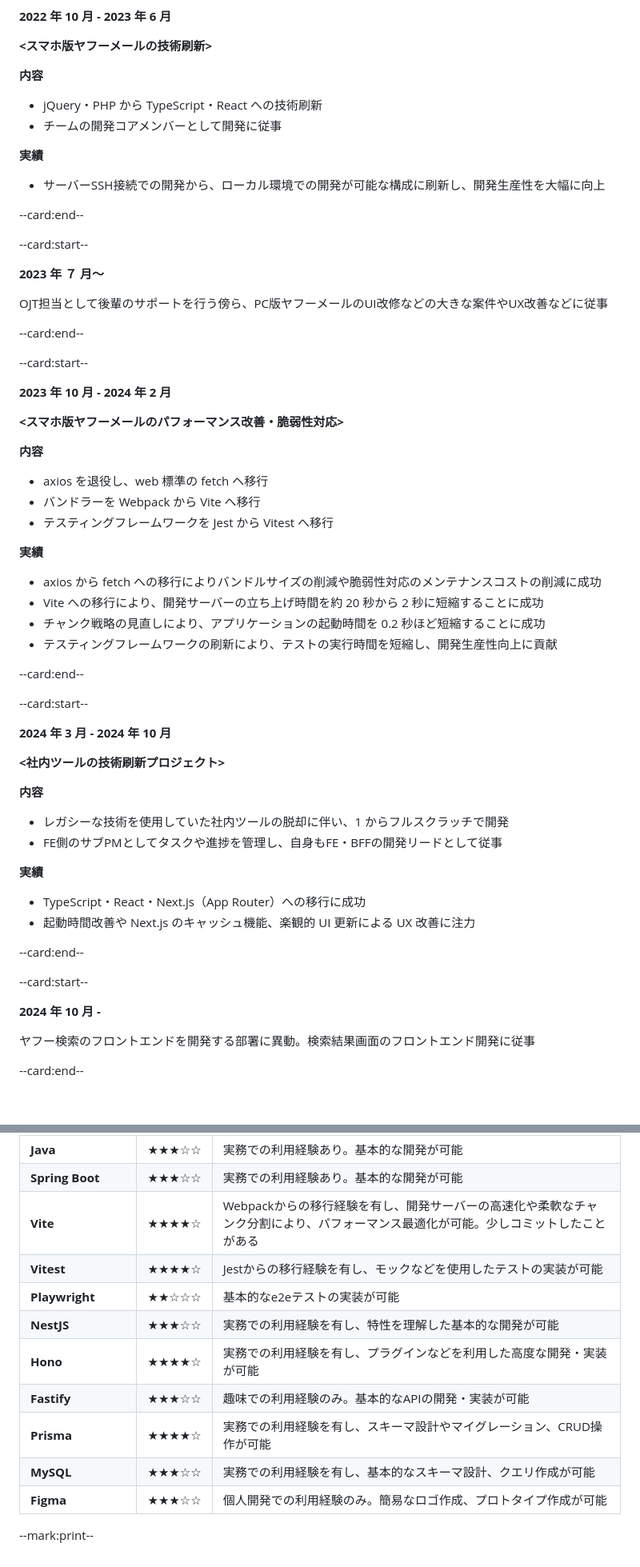
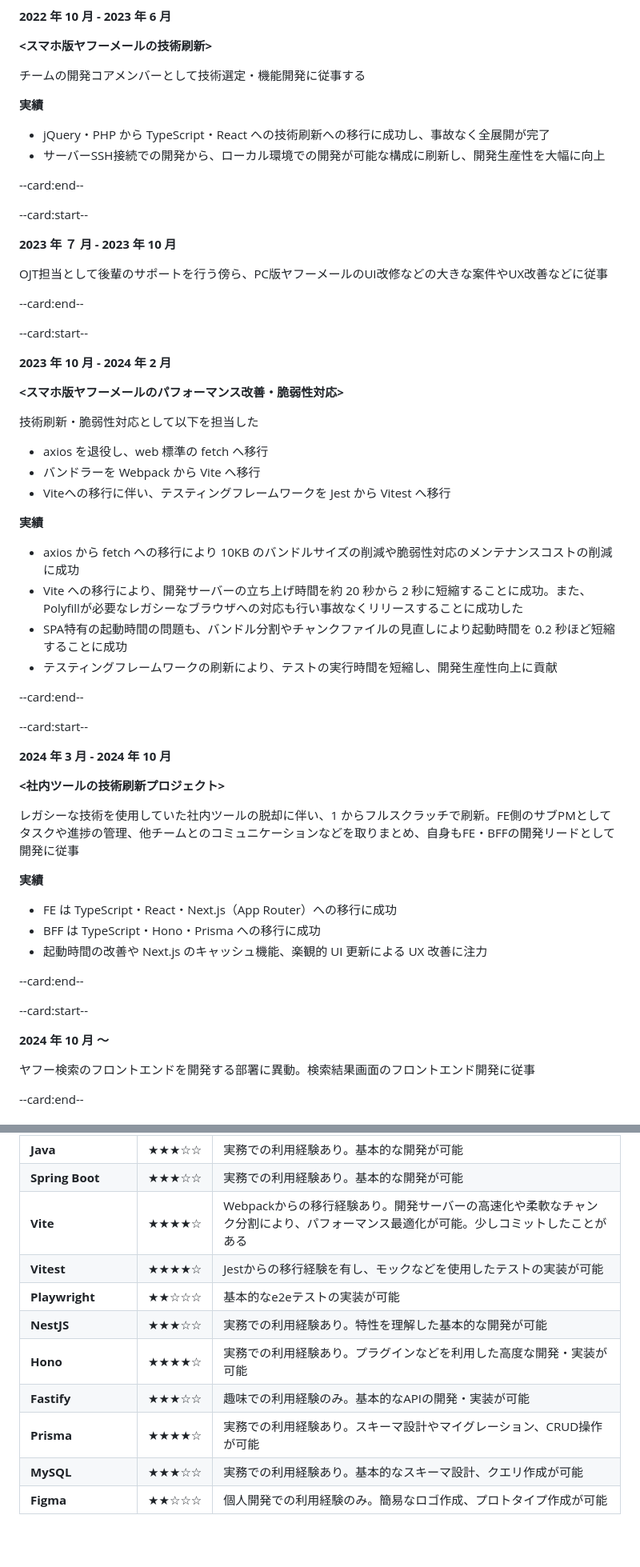
Before and after one commit to ryuji-1to/ryujito.me, a Markdown page: public/resume.md, 2 parts joined by grey strips. Shown at 80% size. Rendered like a GitHub page; blank space fills up the shorter version.

```diff
--- a/public/resume.md
+++ b/public/resume.md
@@ -32,18 +33,17 @@ Webのヤフーメールのフロントエンドを開発する部署に配属
 
 **<スマホ版ヤフーメールの技術刷新>**
 
-**内容**
-- jQuery・PHP から TypeScript・React への技術刷新
-- チームの開発コアメンバーとして開発に従事
+チームの開発コアメンバーとして技術選定・機能開発に従事する
 
 **実績**
+- jQuery・PHP から TypeScript・React への技術刷新への移行に成功し、事故なく全展開が完了
 - サーバーSSH接続での開発から、ローカル環境での開発が可能な構成に刷新し、開発生産性を大幅に向上
 
 --card:end--
 
 --card:start--
 
-**2023 年 ７ 月〜**
+**2023 年 ７ 月 - 2023 年 10 月**
 
 OJT担当として後輩のサポートを行う傍ら、PC版ヤフーメールのUI改修などの大きな案件やUX改善などに従事
 
@@ -55,15 +55,16 @@ OJT担当として後輩のサポートを行う傍ら、PC版ヤフーメール
 
 **<スマホ版ヤフーメールのパフォーマンス改善・脆弱性対応>**
 
-**内容**
+技術刷新・脆弱性対応として以下を担当した
+
 - axios を退役し、web 標準の fetch へ移行
 - バンドラーを Webpack から Vite へ移行
-- テスティングフレームワークを Jest から Vitest へ移行
+- Viteへの移行に伴い、テスティングフレームワークを Jest から Vitest へ移行
 
 **実績**
-- axios から fetch への移行によりバンドルサイズの削減や脆弱性対応のメンテナンスコストの削減に成功
-- Vite への移行により、開発サーバーの立ち上げ時間を約 20 秒から 2 秒に短縮することに成功
-- チャンク戦略の見直しにより、アプリケーションの起動時間を 0.2 秒ほど短縮することに成功
+- axios から fetch への移行により 10KB のバンドルサイズの削減や脆弱性対応のメンテナンスコストの削減に成功
+- Vite への移行により、開発サーバーの立ち上げ時間を約 20 秒から 2 秒に短縮することに成功。また、Polyfillが必要なレガシーなブラウザへの対応も行い事故なくリリースすることに成功した
+- SPA特有の起動時間の問題も、バンドル分割やチャンクファイルの見直しにより起動時間を 0.2 秒ほど短縮することに成功
 - テスティングフレームワークの刷新により、テストの実行時間を短縮し、開発生産性向上に貢献
 
 --card:end--
@@ -74,19 +75,19 @@ OJT担当として後輩のサポートを行う傍ら、PC版ヤフーメール
 
 **<社内ツールの技術刷新プロジェクト>**
 
-**内容**
-- レガシーな技術を使用していた社内ツールの脱却に伴い、1 からフルスクラッチで開発
-- FE側のサブPMとしてタスクや進捗を管理し、自身もFE・BFFの開発リードとして従事
+レガシーな技術を使用していた社内ツールの脱却に伴い、1 からフルスクラッチで刷新。FE側のサブPMとしてタスクや進捗の管理、他チームとのコミュニケーションなどを取りまとめ、自身もFE・BFFの開発リードとして開発に従事
+
 
 **実績**
-- TypeScript・React・Next.js（App Router）への移行に成功
-- 起動時間改善や Next.js のキャッシュ機能、楽観的 UI 更新による UX 改善に注力
+- FE は TypeScript・React・Next.js（App Router）への移行に成功
+- BFF は TypeScript・Hono・Prisma への移行に成功
+- 起動時間の改善や Next.js のキャッシュ機能、楽観的 UI 更新による UX 改善に注力
 
 --card:end--
 
 --card:start--
 
-**2024 年 10 月 -**
+**2024 年 10 月 〜**
 
 ヤフー検索のフロントエンドを開発する部署に異動。検索結果画面のフロントエンド開発に従事
 
@@ -114,14 +115,12 @@ OJT担当として後輩のサポートを行う傍ら、PC版ヤフーメール
 | **Nuxt**                 | ★★★☆☆ | アルバイト時代に利用経験あり。簡単なアプリケーションの開発が可能  |
 | **Java**                 | ★★★☆☆ | 実務での利用経験あり。基本的な開発が可能 |
 | **Spring Boot**          | ★★★☆☆ | 実務での利用経験あり。基本的な開発が可能 |
-| **Vite**                 | ★★★★☆ | Webpackからの移行経験を有し、開発サーバーの高速化や柔軟なチャンク分割により、パフォーマンス最適化が可能。少しコミットしたことがある |
+| **Vite**                 | ★★★★☆ | Webpackからの移行経験あり。開発サーバーの高速化や柔軟なチャンク分割により、パフォーマンス最適化が可能。少しコミットしたことがある |
 | **Vitest**               | ★★★★☆ | Jestからの移行経験を有し、モックなどを使用したテストの実装が可能 |
 | **Playwright**           | ★★☆☆☆ | 基本的なe2eテストの実装が可能 |
-| **NestJS**               | ★★★☆☆ | 実務での利用経験を有し、特性を理解した基本的な開発が可能 |
-| **Hono**                 | ★★★★☆ | 実務での利用経験を有し、プラグインなどを利用した高度な開発・実装が可能 |
+| **NestJS**               | ★★★☆☆ | 実務での利用経験あり。特性を理解した基本的な開発が可能 |
+| **Hono**                 | ★★★★☆ | 実務での利用経験あり。プラグインなどを利用した高度な開発・実装が可能 |
 | **Fastify**              | ★★★☆☆ | 趣味での利用経験のみ。基本的なAPIの開発・実装が可能 |
-| **Prisma**               | ★★★★☆ | 実務での利用経験を有し、スキーマ設計やマイグレーション、CRUD操作が可能 |
-| **MySQL**                | ★★★☆☆ | 実務での利用経験を有し、基本的なスキーマ設計、クエリ作成が可能 |
-| **Figma**                | ★★★☆☆ | 個人開発での利用経験のみ。簡易なロゴ作成、プロトタイプ作成が可能|
-
---mark:print--
+| **Prisma**               | ★★★★☆ | 実務での利用経験あり。スキーマ設計やマイグレーション、CRUD操作が可能 |
+| **MySQL**                | ★★★☆☆ | 実務での利用経験あり。基本的なスキーマ設計、クエリ作成が可能 |
+| **Figma**                | ★★☆☆☆ | 個人開発での利用経験のみ。簡易なロゴ作成、プロトタイプ作成が可能|
```
Also changed, not shown: other parts of public/resume.md (+3 -2 lines).
